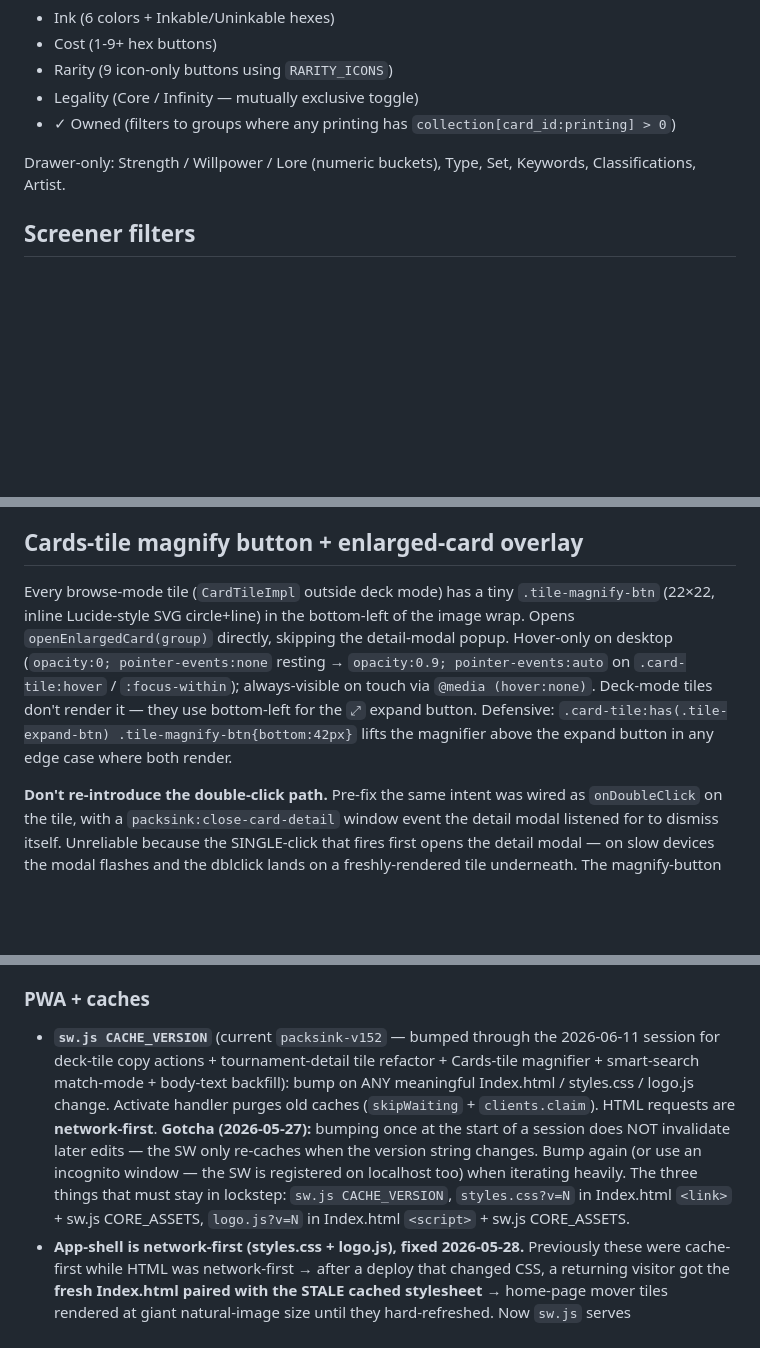
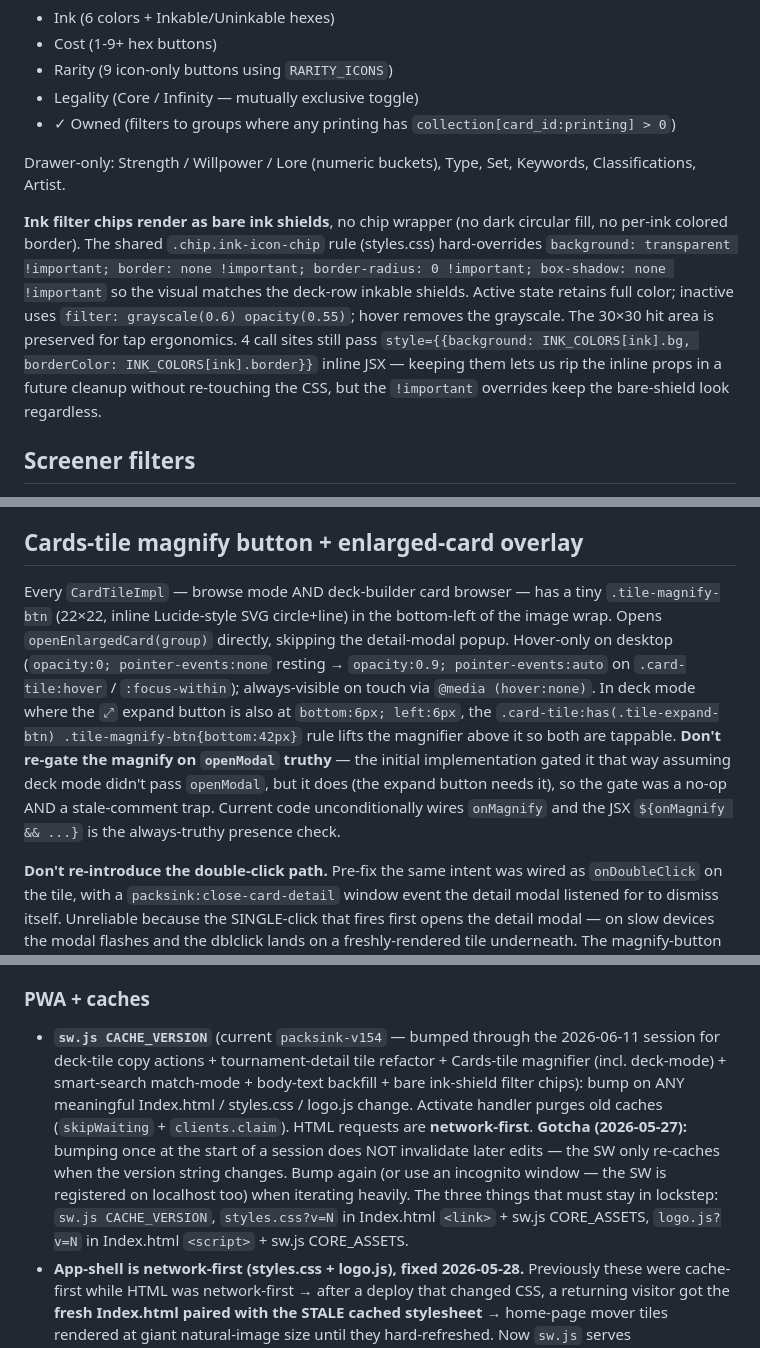
Before and after one commit to zaventorian/Packs.Ink, a Markdown page: CLAUDE.md, 3 parts joined by grey strips. Drawn GitHub-style; blank space fills up the shorter version.

Commit message:
Docs: post-session sync (magnify in deck mode + bare ink chips + sw v154)
Documents two follow-up fixes that landed after the main session commit
(1046039) but before the doc-refresh pass:

- Cards-tile magnify renders in deck mode too (c9e15e4). The initial
  pass gated it on openModal truthy assuming deck mode didn't pass that
  prop; deck mode DOES pass it (expand button needs it), so the gate
  was a no-op + stale-comment trap. Documented the unconditional gate
  + the :has(.tile-expand-btn) lift rule.
- Ink filter chips render bare shields (c32a151). New CLAUDE.md
  paragraph in "Cards browse filter dimensions" + new memory file
  project_ink_filter_chip_bare.md covering the !important overrides
  and the 4 call sites that still pass inline JSX style props.

Cache-version refs synced to sw.js v154.

Co-Authored-By: Claude Opus 4.7 (1M context) <noreply@anthropic.com>

```diff
--- a/CLAUDE.md
+++ b/CLAUDE.md
@@ -239,6 +239,8 @@ Drawer + toolbar quick-filter chips (icon-only on toolbar):
 - ✓ Owned (filters to groups where any printing has `collection[card_id:printing] > 0`)
 
 Drawer-only: Strength / Willpower / Lore (numeric buckets), Type, Set, Keywords, Classifications, Artist.
+
+**Ink filter chips render as bare ink shields**, no chip wrapper (no dark circular fill, no per-ink colored border). The shared `.chip.ink-icon-chip` rule (styles.css) hard-overrides `background: transparent !important; border: none !important; border-radius: 0 !important; box-shadow: none !important` so the visual matches the deck-row inkable shields. Active state retains full color; inactive uses `filter: grayscale(0.6) opacity(0.55)`; hover removes the grayscale. The 30×30 hit area is preserved for tap ergonomics. 4 call sites still pass `style={{background: INK_COLORS[ink].bg, borderColor: INK_COLORS[ink].border}}` inline JSX — keeping them lets us rip the inline props in a future cleanup without re-touching the CSS, but the `!important` overrides keep the bare-shield look regardless.
 
 ## Screener filters
 
@@ -641,7 +643,7 @@ The orphaned `.tournament-result-*` and `.tr-*` rule clusters in styles.css are
 
 ## Cards-tile magnify button + enlarged-card overlay
 
-Every browse-mode tile (`CardTileImpl` outside deck mode) has a tiny `.tile-magnify-btn` (22×22, inline Lucide-style SVG circle+line) in the bottom-left of the image wrap. Opens `openEnlargedCard(group)` directly, skipping the detail-modal popup. Hover-only on desktop (`opacity:0; pointer-events:none` resting → `opacity:0.9; pointer-events:auto` on `.card-tile:hover` / `:focus-within`); always-visible on touch via `@media (hover:none)`. Deck-mode tiles don't render it — they use bottom-left for the `⤢` expand button. Defensive: `.card-tile:has(.tile-expand-btn) .tile-magnify-btn{bottom:42px}` lifts the magnifier above the expand button in any edge case where both render.
+Every `CardTileImpl` — browse mode AND deck-builder card browser — has a tiny `.tile-magnify-btn` (22×22, inline Lucide-style SVG circle+line) in the bottom-left of the image wrap. Opens `openEnlargedCard(group)` directly, skipping the detail-modal popup. Hover-only on desktop (`opacity:0; pointer-events:none` resting → `opacity:0.9; pointer-events:auto` on `.card-tile:hover` / `:focus-within`); always-visible on touch via `@media (hover:none)`. In deck mode where the `⤢` expand button is also at `bottom:6px; left:6px`, the `.card-tile:has(.tile-expand-btn) .tile-magnify-btn{bottom:42px}` rule lifts the magnifier above it so both are tappable. **Don't re-gate the magnify on `openModal` truthy** — the initial implementation gated it that way assuming deck mode didn't pass `openModal`, but it does (the expand button needs it), so the gate was a no-op AND a stale-comment trap. Current code unconditionally wires `onMagnify` and the JSX `${onMagnify && ...}` is the always-truthy presence check.
 
 **Don't re-introduce the double-click path.** Pre-fix the same intent was wired as `onDoubleClick` on the tile, with a `packsink:close-card-detail` window event the detail modal listened for to dismiss itself. Unreliable because the SINGLE-click that fires first opens the detail modal — on slow devices the modal flashes and the dblclick lands on a freshly-rendered tile underneath. The magnify-button affordance avoids the race.
 
@@ -984,7 +986,7 @@ Every external ping (cron-job.org) arrives as a `workflow_dispatch` event, so th
 
 ### PWA + caches
 
-- **`sw.js CACHE_VERSION`** (current `packsink-v152` — bumped through the 2026-06-11 session for deck-tile copy actions + tournament-detail tile refactor + Cards-tile magnifier + smart-search match-mode + body-text backfill): bump on ANY meaningful Index.html / styles.css / logo.js change. Activate handler purges old caches (`skipWaiting` + `clients.claim`). HTML requests are **network-first**. **Gotcha (2026-05-27):** bumping once at the start of a session does NOT invalidate later edits — the SW only re-caches when the version string changes. Bump again (or use an incognito window — the SW is registered on localhost too) when iterating heavily. The three things that must stay in lockstep: `sw.js CACHE_VERSION`, `styles.css?v=N` in Index.html `<link>` + sw.js CORE_ASSETS, `logo.js?v=N` in Index.html `<script>` + sw.js CORE_ASSETS.
+- **`sw.js CACHE_VERSION`** (current `packsink-v154` — bumped through the 2026-06-11 session for deck-tile copy actions + tournament-detail tile refactor + Cards-tile magnifier (incl. deck-mode) + smart-search match-mode + body-text backfill + bare ink-shield filter chips): bump on ANY meaningful Index.html / styles.css / logo.js change. Activate handler purges old caches (`skipWaiting` + `clients.claim`). HTML requests are **network-first**. **Gotcha (2026-05-27):** bumping once at the start of a session does NOT invalidate later edits — the SW only re-caches when the version string changes. Bump again (or use an incognito window — the SW is registered on localhost too) when iterating heavily. The three things that must stay in lockstep: `sw.js CACHE_VERSION`, `styles.css?v=N` in Index.html `<link>` + sw.js CORE_ASSETS, `logo.js?v=N` in Index.html `<script>` + sw.js CORE_ASSETS.
 - **App-shell is network-first (styles.css + logo.js), fixed 2026-05-28.** Previously these were cache-first while HTML was network-first → after a deploy that changed CSS, a returning visitor got the **fresh Index.html paired with the STALE cached stylesheet** → home-page mover tiles rendered at giant natural-image size until they hard-refreshed. Now `sw.js` serves `styles.css`/`logo.js` network-first (cache fallback only when offline), matching the HTML, so the app shell can't split across versions. **Belt-and-suspenders: the asset URLs are versioned** (`styles.css?v=N`, `logo.js?v=N` in Index.html `<link>`/`<script>` AND in the SW `CORE_ASSETS` precache list, kept in sync with `CACHE_VERSION` — currently **v109**). The `?v=N` closes the one-time transition gap on the deploy that carries an SW change: the *old* (still cache-first) SW cache-misses on the new URL and fetches fresh. Going forward the network-first behavior handles freshness, so you don't strictly need to keep bumping `?v=N`, but keeping it == `CACHE_VERSION` is the convention.
 - **Catalog cache version**: `packsink:catalog:vN` (current **v43**). Bump when row shape changes, OR when forcing all users to cold-fetch. Note: `text` is STRIPPED from the cache on write to keep the 5MB quota free for aux caches — the in-memory backfill in `loadFromSupabase` (see "Smart search" — Card body text in the haystack) restores body-text search on cache-replay sessions without growing the cache.
 - **PWA icon refresh**: icon URLs include `?v=N` query (current **v=4**, bumped 2026-05-26 with the full-booster-pack rebake; v=3 was the bare-wordmark dark-blue rebake earlier the same day). Bump the version in both `Index.html` <link rel="icon"> entries AND in `manifest.json` whenever the icon bytes change. Also bump `sw.js CACHE_VERSION` since the SW precaches icon paths sans query string.
```
